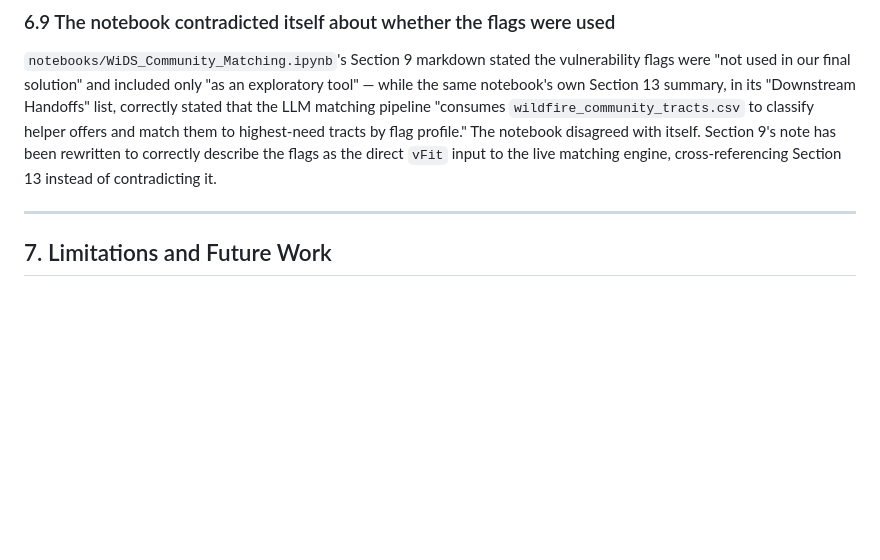
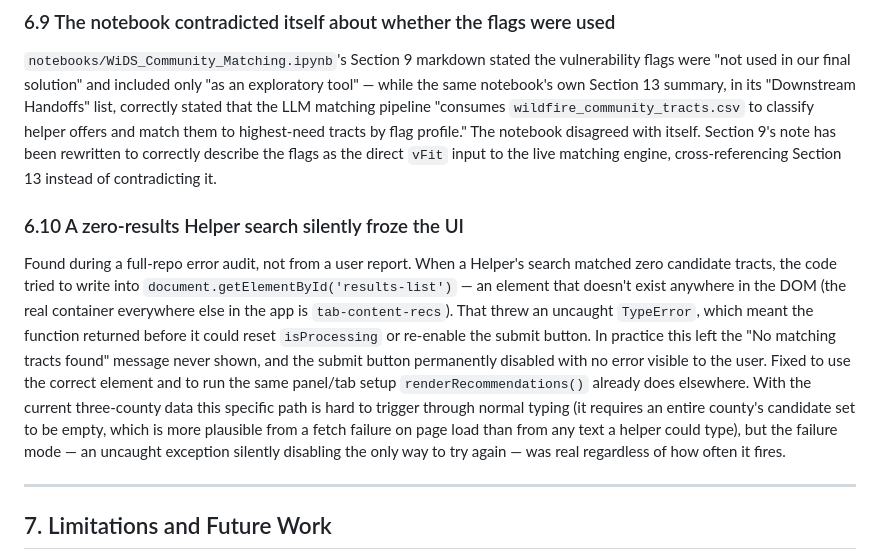
Before and after one commit to Letitia-Chang/cerm-wildfire-evacuation-tool, a Markdown page: DOCUMENTATION.md, the part around the change. GitHub-like rendering; blank space fills up the shorter version.

Commit message:
Log the results-list bug fix in DOCUMENTATION.md's issues history
The prior commit fixed a real bug (uncaught TypeError from a
nonexistent getElementById target freezing the Helper submit button
on zero results) but the fix wasn't reflected in the running issues
log yet.

```diff
--- a/DOCUMENTATION.md
+++ b/DOCUMENTATION.md
@@ -277,6 +277,10 @@ A first-time visitor landed on an empty address field and an empty resource/need
 
 `notebooks/WiDS_Community_Matching.ipynb`'s Section 9 markdown stated the vulnerability flags were "not used in our final solution" and included only "as an exploratory tool" — while the same notebook's own Section 13 summary, in its "Downstream Handoffs" list, correctly stated that the LLM matching pipeline "consumes `wildfire_community_tracts.csv` to classify helper offers and match them to highest-need tracts by flag profile." The notebook disagreed with itself. Section 9's note has been rewritten to correctly describe the flags as the direct `vFit` input to the live matching engine, cross-referencing Section 13 instead of contradicting it.
 
+### 6.10 A zero-results Helper search silently froze the UI
+
+Found during a full-repo error audit, not from a user report. When a Helper's search matched zero candidate tracts, the code tried to write into `document.getElementById('results-list')` — an element that doesn't exist anywhere in the DOM (the real container everywhere else in the app is `tab-content-recs`). That threw an uncaught `TypeError`, which meant the function returned before it could reset `isProcessing` or re-enable the submit button. In practice this left the "No matching tracts found" message never shown, and the submit button permanently disabled with no error visible to the user. Fixed to use the correct element and to run the same panel/tab setup `renderRecommendations()` already does elsewhere. With the current three-county data this specific path is hard to trigger through normal typing (it requires an entire county's candidate set to be empty, which is more plausible from a fetch failure on page load than from any text a helper could type), but the failure mode — an uncaught exception silently disabling the only way to try again — was real regardless of how often it fires.
+
 ---
 
 ## 7. Limitations and Future Work
```
